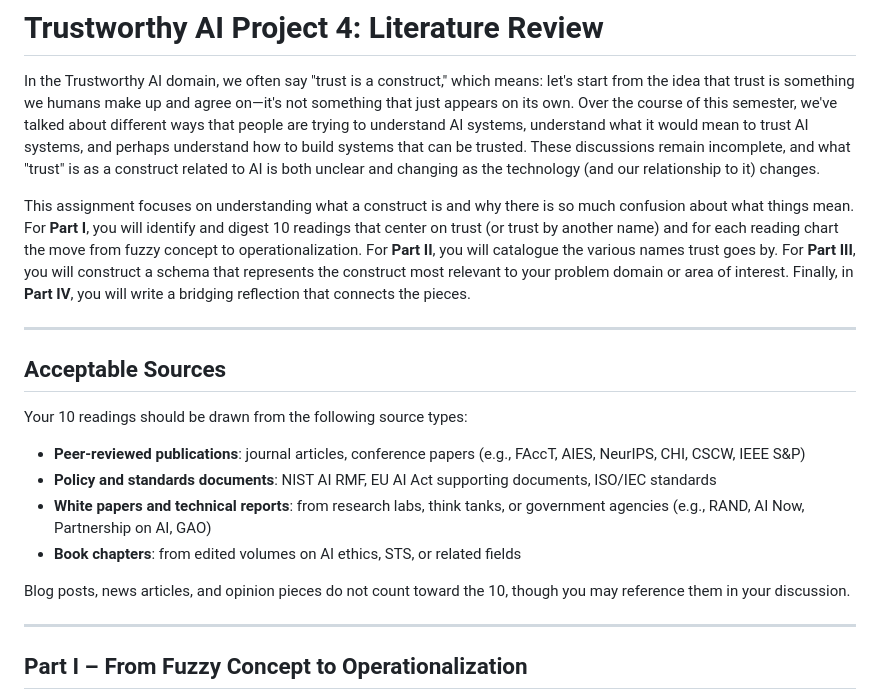
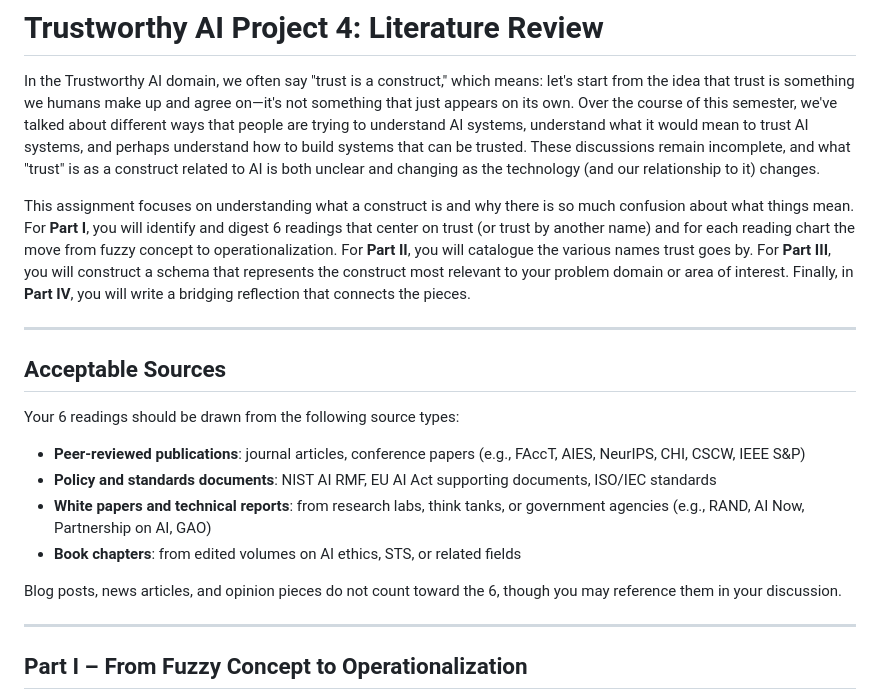
Before and after one commit to pless/trustworthyAI, a Markdown page: Project4_LiteratureReview.md, the part around the change. GitHub-like rendering.

Commit message:
Revise reading requirements from 10 to 6
Updated the number of required readings from 10 to 6 across various sections of the literature review.

```diff
--- a/Project4_LiteratureReview.md
+++ b/Project4_LiteratureReview.md
@@ -2,20 +2,20 @@
 
 In the Trustworthy AI domain, we often say "trust is a construct," which means: let's start from the idea that trust is something we humans make up and agree on—it's not something that just appears on its own. Over the course of this semester, we've talked about different ways that people are trying to understand AI systems, understand what it would mean to trust AI systems, and perhaps understand how to build systems that can be trusted. These discussions remain incomplete, and what "trust" is as a construct related to AI is both unclear and changing as the technology (and our relationship to it) changes.
 
-This assignment focuses on understanding what a construct is and why there is so much confusion about what things mean. For **Part I**, you will identify and digest 10 readings that center on trust (or trust by another name) and for each reading chart the move from fuzzy concept to operationalization. For **Part II**, you will catalogue the various names trust goes by. For **Part III**, you will construct a schema that represents the construct most relevant to your problem domain or area of interest. Finally, in **Part IV**, you will write a bridging reflection that connects the pieces.
+This assignment focuses on understanding what a construct is and why there is so much confusion about what things mean. For **Part I**, you will identify and digest 6 readings that center on trust (or trust by another name) and for each reading chart the move from fuzzy concept to operationalization. For **Part II**, you will catalogue the various names trust goes by. For **Part III**, you will construct a schema that represents the construct most relevant to your problem domain or area of interest. Finally, in **Part IV**, you will write a bridging reflection that connects the pieces.
 
 ---
 
 ## Acceptable Sources
 
-Your 10 readings should be drawn from the following source types:
+Your 6 readings should be drawn from the following source types:
 
 - **Peer-reviewed publications**: journal articles, conference papers (e.g., FAccT, AIES, NeurIPS, CHI, CSCW, IEEE S&P)
 - **Policy and standards documents**: NIST AI RMF, EU AI Act supporting documents, ISO/IEC standards
 - **White papers and technical reports**: from research labs, think tanks, or government agencies (e.g., RAND, AI Now, Partnership on AI, GAO)
 - **Book chapters**: from edited volumes on AI ethics, STS, or related fields
 
-Blog posts, news articles, and opinion pieces do not count toward the 10, though you may reference them in your discussion.
+Blog posts, news articles, and opinion pieces do not count toward the 6, though you may reference them in your discussion.
 
 ---
 
```
